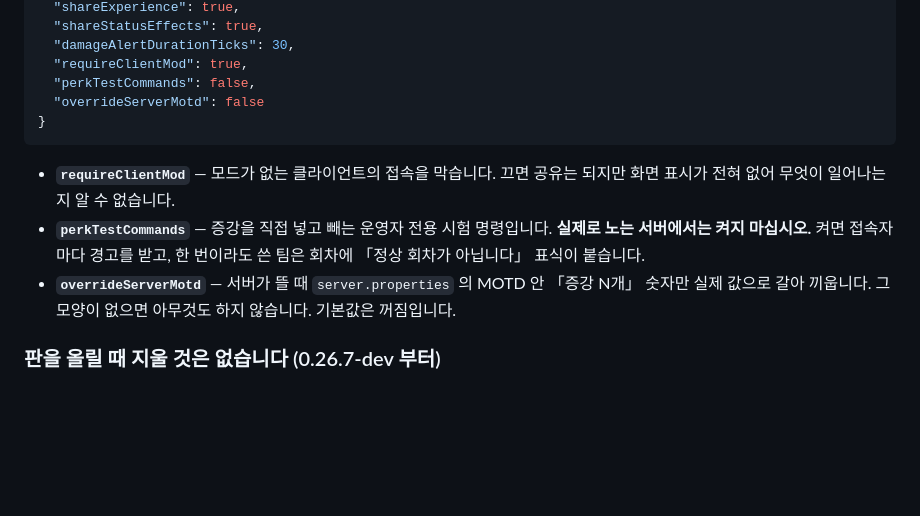
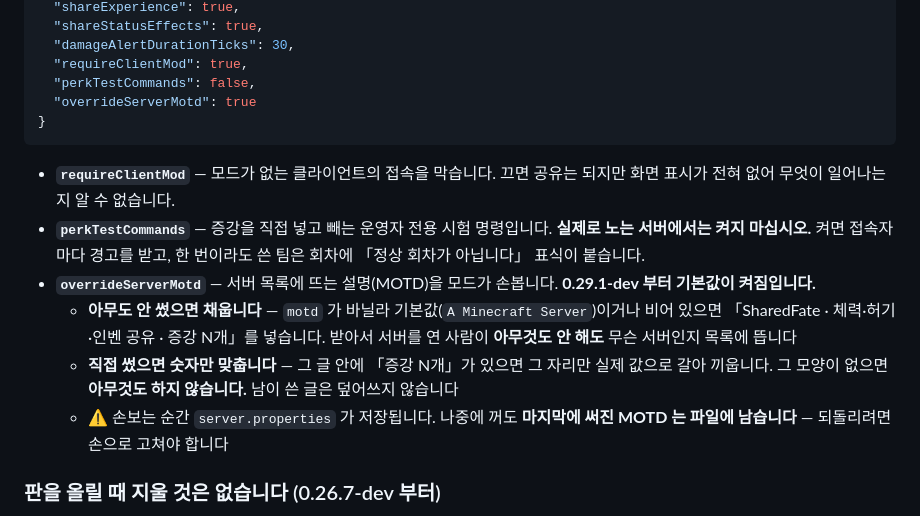
Before and after one commit to Yumesa2025/Minecraft_HPShareMod, a Markdown page: docs/서버-설치.md, the part around the change. GitHub-like rendering; blank space fills up the shorter version.

````diff
--- a/docs/서버-설치.md
+++ b/docs/서버-설치.md
@@ -119,7 +119,7 @@ chmod +x start-sharedfate-server.sh sharedfate-server-loop.sh
   "damageAlertDurationTicks": 30,
   "requireClientMod": true,
   "perkTestCommands": false,
-  "overrideServerMotd": false
+  "overrideServerMotd": true
 }
 ```
 
@@ -128,8 +128,16 @@ chmod +x start-sharedfate-server.sh sharedfate-server-loop.sh
 - **`perkTestCommands`** — 증강을 직접 넣고 빼는 운영자 전용 시험 명령입니다.
   **실제로 노는 서버에서는 켜지 마십시오.** 켜면 접속자마다 경고를 받고, 한 번이라도 쓴 팀은
   회차에 「정상 회차가 아닙니다」 표식이 붙습니다.
-- **`overrideServerMotd`** — 서버가 뜰 때 `server.properties` 의 MOTD 안 「증강 N개」 숫자만
-  실제 값으로 갈아 끼웁니다. 그 모양이 없으면 아무것도 하지 않습니다. 기본값은 꺼짐입니다.
+- **`overrideServerMotd`** — 서버 목록에 뜨는 설명(MOTD)을 모드가 손봅니다.
+  **0.29.1-dev 부터 기본값이 켜짐입니다.**
+  - **아무도 안 썼으면 채웁니다** — `motd` 가 바닐라 기본값(`A Minecraft Server`)이거나 비어
+    있으면 「SharedFate · 체력·허기·인벤 공유 · 증강 N개」를 넣습니다. 받아서 서버를 연
+    사람이 **아무것도 안 해도** 무슨 서버인지 목록에 뜹니다
+  - **직접 썼으면 숫자만 맞춥니다** — 그 글 안에 「증강 N개」가 있으면 그 자리만 실제 값으로
+    갈아 끼웁니다. 그 모양이 없으면 **아무것도 하지 않습니다.** 남이 쓴 글은 덮어쓰지
+    않습니다
+  - ⚠ 손보는 순간 `server.properties` 가 저장됩니다. 나중에 꺼도 **마지막에 써진 MOTD 는
+    파일에 남습니다** — 되돌리려면 손으로 고쳐야 합니다
 
 ### 판을 올릴 때 지울 것은 없습니다 (0.26.7-dev 부터)
 
````
Also changed, not shown: README.md (+14 -7 lines), docs/증강-목록.md (+4 -1 lines).
